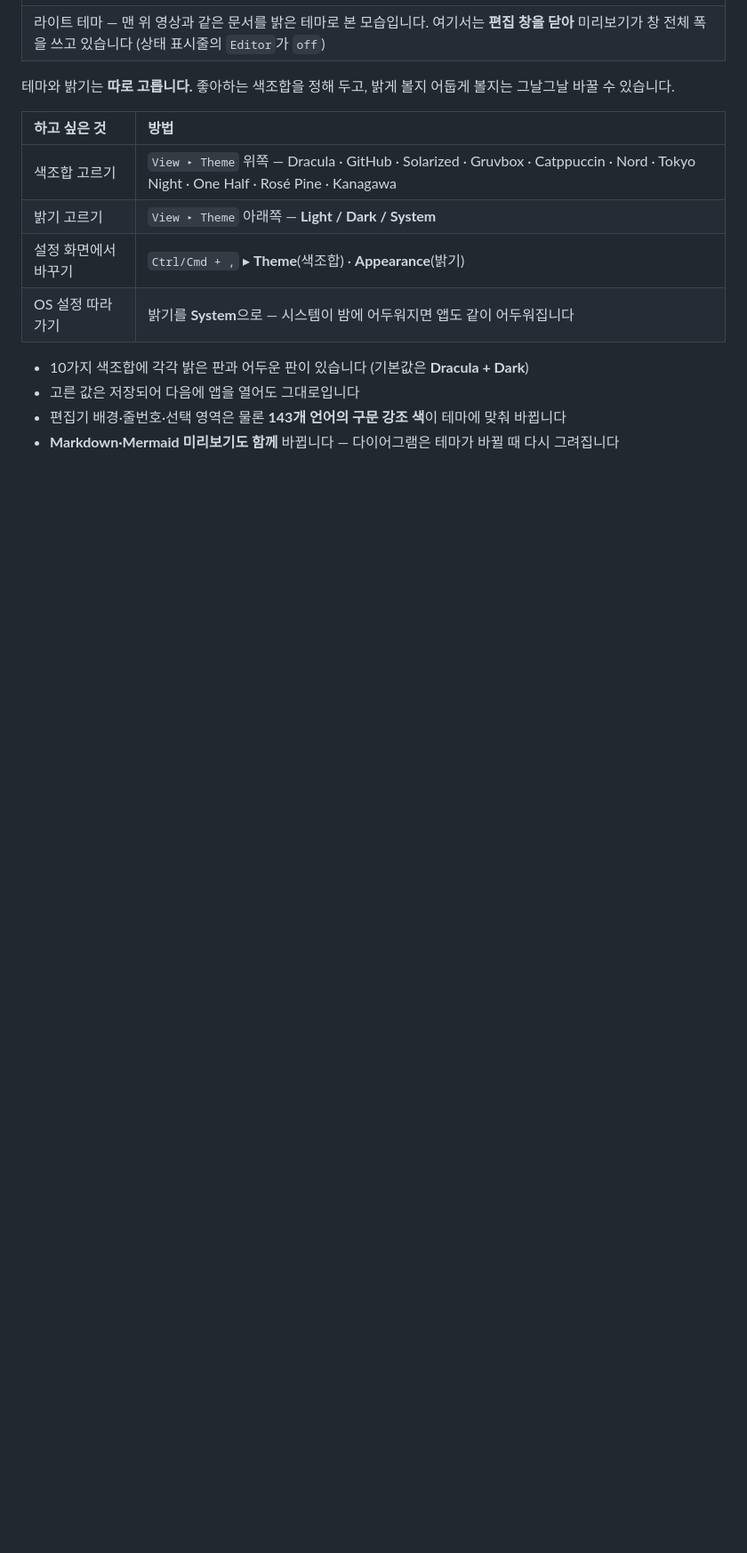
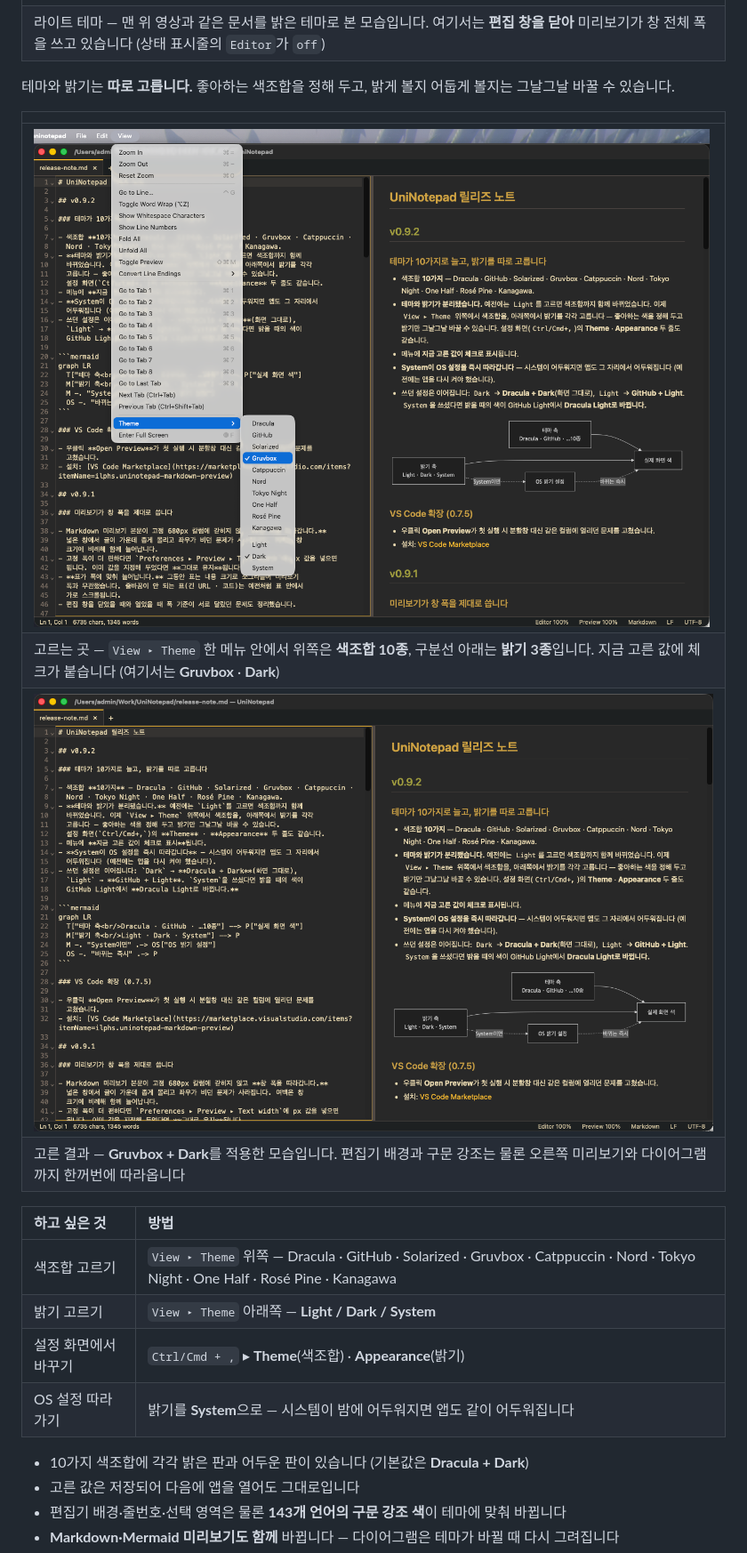
Before and after one commit to ilphs/UniNotepad, a Markdown page: README.md, the part around the change. Shown at 89% size. Rendered like a GitHub page; pictures changed too: docs/theme-gruvbox.png (added), docs/theme-menu.png (added); blank space fills up the shorter version.

```diff
--- a/README.md
+++ b/README.md
@@ -116,6 +116,13 @@ VS Code 기본 Markdown 미리보기를 **대체하는 게 아니라 나란히**
 
 테마와 밝기는 **따로 고릅니다.** 좋아하는 색조합을 정해 두고, 밝게 볼지 어둡게 볼지는
 그날그날 바꿀 수 있습니다.
+
+| |
+|:--|
+| [![View 메뉴의 Theme 하위 메뉴가 펼쳐져 색조합 10종과 밝기 3종이 구분선으로 나뉘어 있고, Gruvbox와 Dark에 체크가 붙어 있는 화면](docs/theme-menu.png)](https://uninotepad-xi.vercel.app/) |
+| 고르는 곳 — `View ▸ Theme` 한 메뉴 안에서 위쪽은 **색조합 10종**, 구분선 아래는 **밝기 3종**입니다. 지금 고른 값에 체크가 붙습니다 (여기서는 **Gruvbox** · **Dark**) |
+| [![Gruvbox 다크 테마가 적용되어 편집기와 Markdown 미리보기가 모두 따뜻한 색조로 바뀐 화면](docs/theme-gruvbox.png)](https://uninotepad-xi.vercel.app/) |
+| 고른 결과 — **Gruvbox + Dark**를 적용한 모습입니다. 편집기 배경과 구문 강조는 물론 오른쪽 미리보기와 다이어그램까지 한꺼번에 따라옵니다 |
 
 | 하고 싶은 것 | 방법 |
 |:--|:--|
```
Also changed, not shown: site/assets/theme-gruvbox.png (added), site/assets/theme-menu.png (added), 2 other files.
